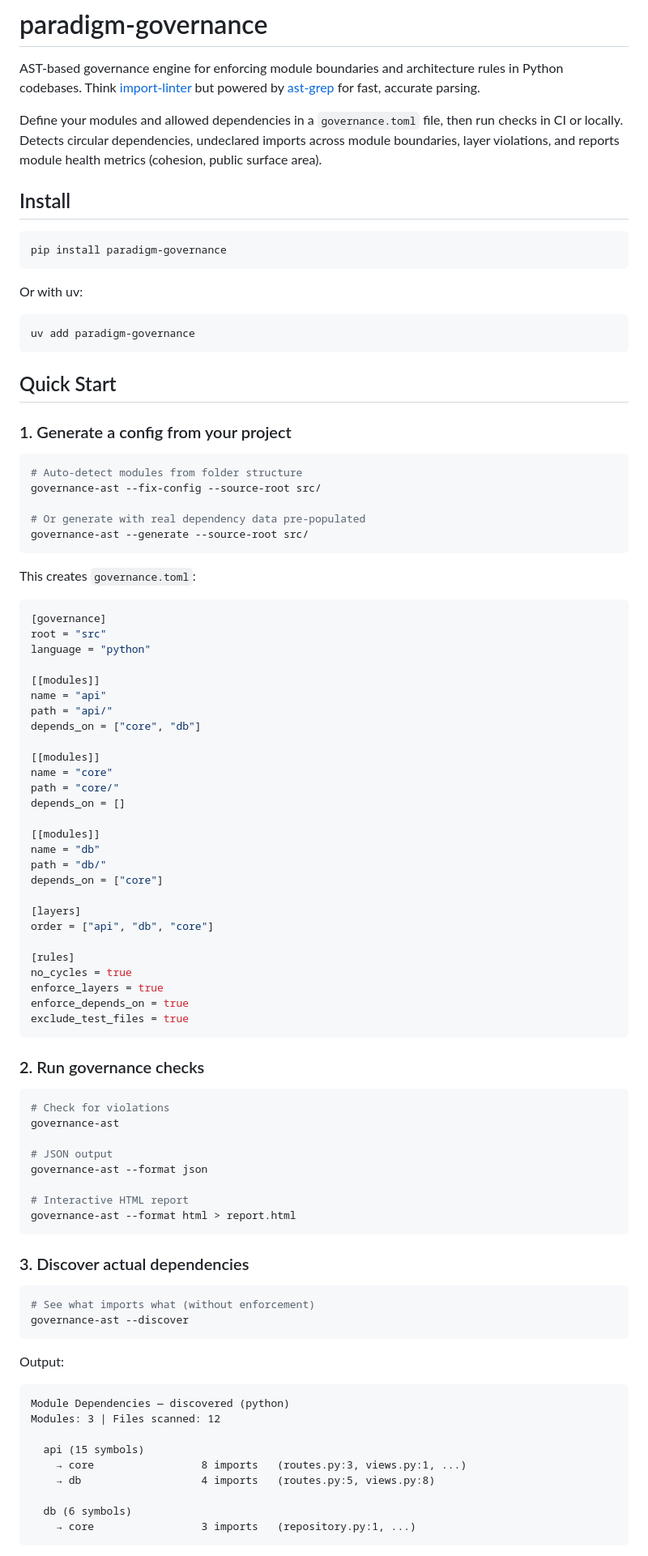
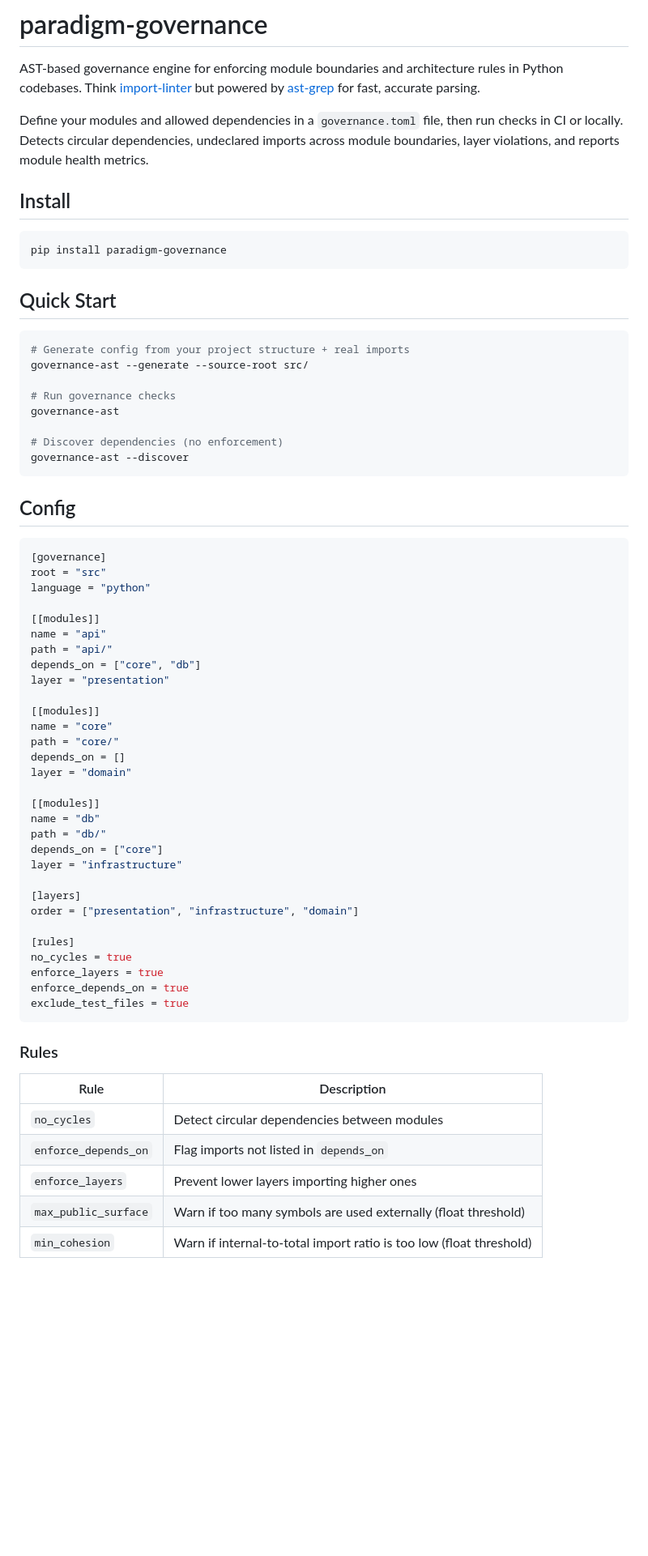
Before and after one commit to useparadigm/paradigm-governance, a Markdown page: README.md, the part around one of its changes. Shown at 81% size. Rendered like a GitHub page; blank space fills up the shorter version.

````diff
--- a/README.md
+++ b/README.md
@@ -2,7 +2,7 @@
 
 AST-based governance engine for enforcing module boundaries and architecture rules in Python codebases. Think [import-linter](https://github.com/seddonym/import-linter) but powered by [ast-grep](https://ast-grep.github.io/) for fast, accurate parsing.
 
-Define your modules and allowed dependencies in a `governance.toml` file, then run checks in CI or locally. Detects circular dependencies, undeclared imports across module boundaries, layer violations, and reports module health metrics (cohesion, public surface area).
+Define your modules and allowed dependencies in a `governance.toml` file, then run checks in CI or locally. Detects circular dependencies, undeclared imports across module boundaries, layer violations, and reports module health metrics.
 
 ## Install
 
@@ -10,25 +10,20 @@ Define your modules and allowed dependencies in a `governance.toml` file, then r
 pip install paradigm-governance
 ```
 
-Or with uv:
+## Quick Start
 
 ```bash
-uv add paradigm-governance
+# Generate config from your project structure + real imports
+governance-ast --generate --source-root src/
+
+# Run governance checks
+governance-ast
+
+# Discover dependencies (no enforcement)
+governance-ast --discover
 ```
 
-## Quick Start
-
-### 1. Generate a config from your project
-
-```bash
-# Auto-detect modules from folder structure
-governance-ast --fix-config --source-root src/
-
-# Or generate with real dependency data pre-populated
-governance-ast --generate --source-root src/
-```
-
-This creates `governance.toml`:
+## Config
 
 ```toml
 [governance]
@@ -39,19 +34,22 @@ language = "python"
 name = "api"
 path = "api/"
 depends_on = ["core", "db"]
+layer = "presentation"
 
 [[modules]]
 name = "core"
 path = "core/"
 depends_on = []
+layer = "domain"
 
 [[modules]]
 name = "db"
 path = "db/"
 depends_on = ["core"]
+layer = "infrastructure"
 
 [layers]
-order = ["api", "db", "core"]
+order = ["presentation", "infrastructure", "domain"]
 
 [rules]
 no_cycles = true
@@ -60,37 +58,13 @@ enforce_depends_on = true
 exclude_test_files = true
 ```
 
-### 2. Run governance checks
+### Rules
 
-```bash
-# Check for violations
-governance-ast
+| Rule | Description |
+|------|-------------|
+| `no_cycles` | Detect circular dependencies between modules |
+| `enforce_depends_on` | Flag imports not listed in `depends_on` |
+| `enforce_layers` | Prevent lower layers importing higher ones |
+| `max_public_surface` | Warn if too many symbols are used externally (float threshold) |
+| `min_cohesion` | Warn if internal-to-total import ratio is too low (float threshold) |
 
-# JSON output
-governance-ast --format json
-
-# Interactive HTML report
-governance-ast --format html > report.html
-```
-
-### 3. Discover actual dependencies
-
-```bash
-# See what imports what (without enforcement)
-governance-ast --discover
-```
-
-Output:
-
-```
-Module Dependencies — discovered (python)
-Modules: 3 | Files scanned: 12
-
-  api (15 symbols)
-    → core                 8 imports   (routes.py:3, views.py:1, ...)
-    → db                   4 imports   (routes.py:5, views.py:8)
-
-  db (6 symbols)
-    → core                 3 imports   (repository.py:1, ...)
-```
-
````
Also changed, not shown: other parts of README.md (+144 -89 lines).
